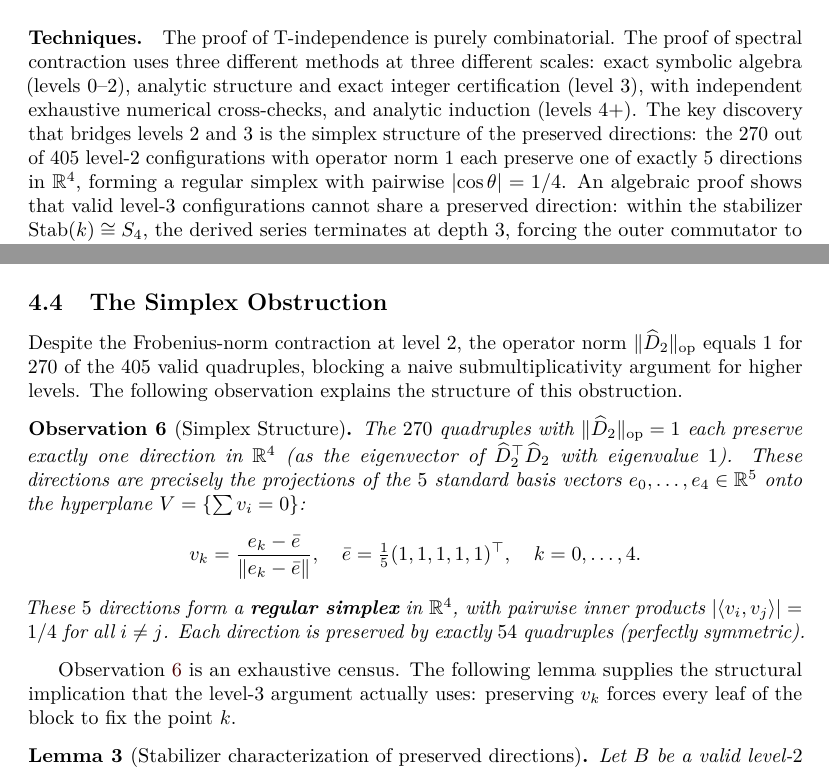
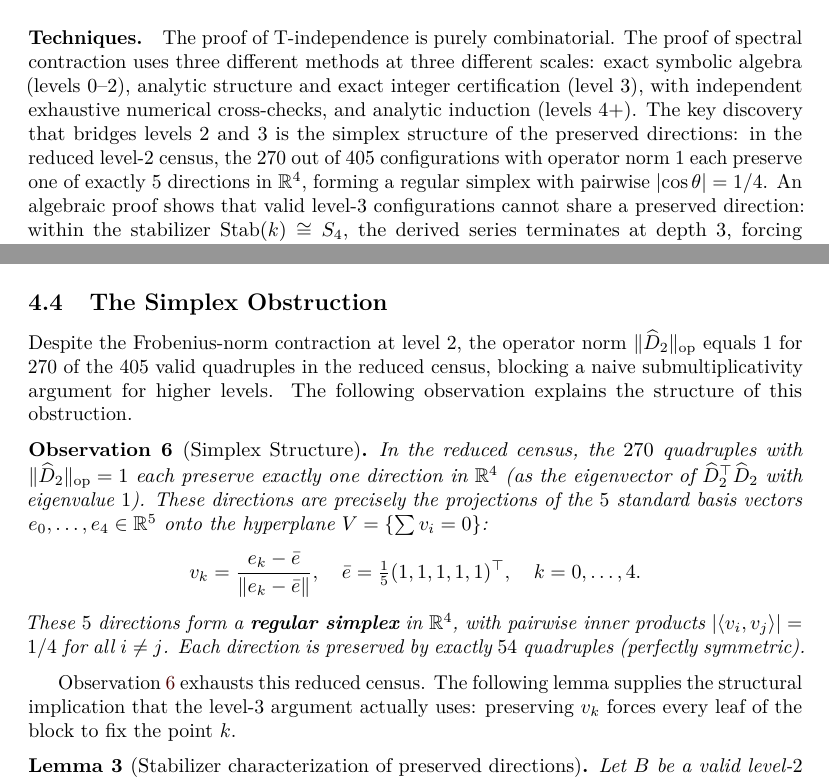
Before and after one commit to ernest-zermeno/uniform-mixing-barrington-branching-programs, a LaTeX document (paper/main.tex): two parts of pages 4 and 10 of 20, joined at a grey line, cut so that both start at the same text. Compiled offline with pdfLaTeX.

Commit message:
Clarify reduced census counts and verification attribution

```diff
--- a/paper/main.tex
+++ b/paper/main.tex
@@ -243,8 +243,8 @@ exact symbolic algebra (levels~$0$--$2$), analytic structure and exact integer
 certification (level~$3$), with independent exhaustive numerical cross-checks,
 and analytic induction (levels~$4$+). The key discovery
 that bridges levels~$2$ and~$3$ is the simplex structure of the
-preserved directions: the $270$ out of $405$ level-$2$ configurations
-with operator norm~$1$ each preserve one of exactly $5$ directions in
+preserved directions: in the reduced level-$2$ census, the $270$ out of $405$
+configurations with operator norm~$1$ each preserve one of exactly $5$ directions in
 $\mathbb{R}^4$, forming a regular simplex with pairwise $\abs{\cos\theta} = 1/4$.
 An algebraic proof shows that valid level-$3$ configurations cannot share a
 preserved direction: within the stabilizer $\mathrm{Stab}(k) \cong S_4$,
@@ -753,13 +753,14 @@ maximum $67586345/67108864$.
 \label{sec:simplex}
 
 Despite the Frobenius-norm contraction at level~$2$, the operator norm
-$\opn{\Dhat_2}$ equals $1$ for $270$ of the $405$ valid quadruples,
+$\opn{\Dhat_2}$ equals $1$ for $270$ of the $405$ valid quadruples in the reduced census,
 blocking a naive submultiplicativity argument for higher levels.
 The following observation explains the structure of this obstruction.
 
 \begin{observation}[Simplex Structure]
 \label{obs:simplex}
-The $270$ quadruples with $\opn{\Dhat_2} = 1$ each preserve exactly one direction
+In the reduced census, the $270$ quadruples with $\opn{\Dhat_2} = 1$
+each preserve exactly one direction
 in $\mathbb{R}^4$ (as the eigenvector of $\Dhat_2^\top \Dhat_2$ with eigenvalue $1$).
 These directions are precisely the projections of the $5$ standard basis vectors
 $e_0, \ldots, e_4 \in \mathbb{R}^5$ onto the hyperplane $V = \{\sum v_i = 0\}$:
@@ -772,7 +773,7 @@ pairwise inner products $\abs{\langle v_i, v_j \rangle} = 1/4$ for all $i \neq j
 Each direction is preserved by exactly $54$ quadruples (perfectly symmetric).
 \end{observation}
 
-Observation~\ref{obs:simplex} is an exhaustive census. The following lemma supplies the
+Observation~\ref{obs:simplex} exhausts this reduced census. The following lemma supplies the
 structural implication that the level-$3$ argument actually uses: preserving
 $v_k$ forces every leaf of the block to fix the point $k$.
 
```
Also changed, not shown: dist/SHA256SUMS.txt, dist/paper.pdf, paper/main.pdf, paper/main.tex (9 more changed lines), 2 other files.
